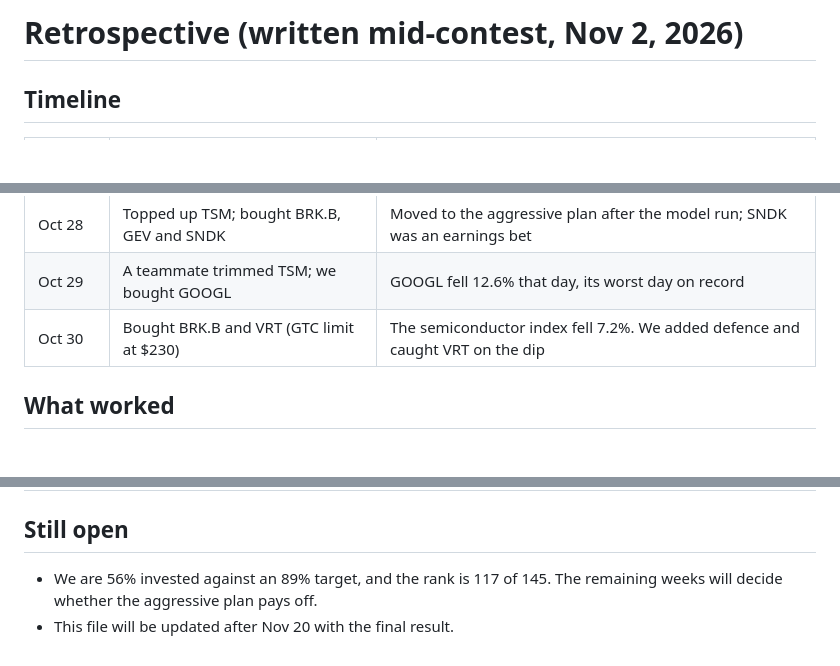
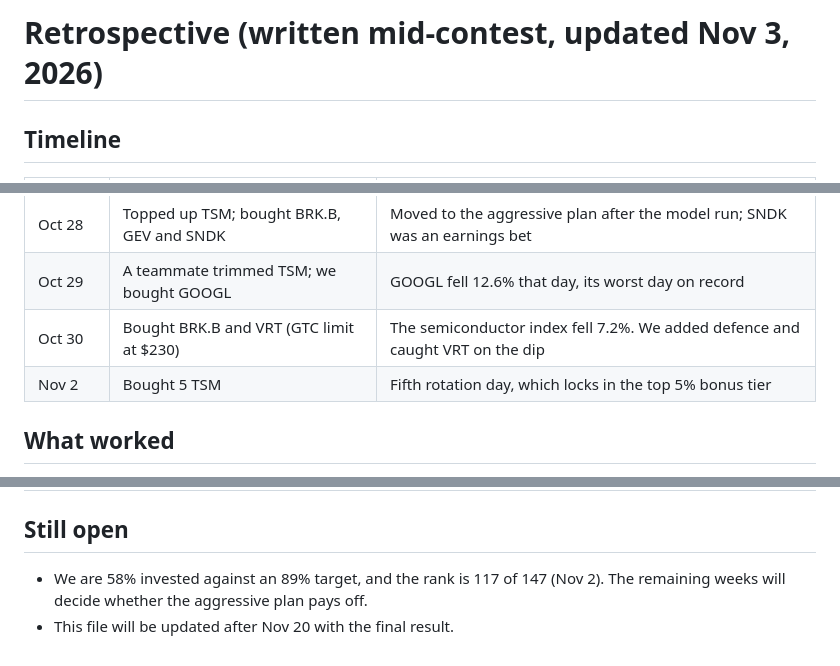
Before and after one commit to wangyu5786-cloud/-, a Markdown page: docs/retrospective.md, 3 parts joined by grey strips. GitHub-like rendering; blank space fills up the shorter version.

```diff
--- a/docs/retrospective.md
+++ b/docs/retrospective.md
@@ -1,4 +1,4 @@
-# Retrospective (written mid-contest, Nov 2, 2026)
+# Retrospective (written mid-contest, updated Nov 3, 2026)
 
 ## Timeline
 
@@ -9,6 +9,7 @@
 | Oct 28 | Topped up TSM; bought BRK.B, GEV and SNDK | Moved to the aggressive plan after the model run; SNDK was an earnings bet |
 | Oct 29 | A teammate trimmed TSM; we bought GOOGL | GOOGL fell 12.6% that day, its worst day on record |
 | Oct 30 | Bought BRK.B and VRT (GTC limit at $230) | The semiconductor index fell 7.2%. We added defence and caught VRT on the dip |
+| Nov 2 | Bought 5 TSM | Fifth rotation day, which locks in the top 5% bonus tier |
 
 ## What worked
 
@@ -28,5 +29,5 @@
 
 ## Still open
 
-- We are 56% invested against an 89% target, and the rank is 117 of 145. The remaining weeks will decide whether the aggressive plan pays off.
+- We are 58% invested against an 89% target, and the rank is 117 of 147 (Nov 2). The remaining weeks will decide whether the aggressive plan pays off.
 - This file will be updated after Nov 20 with the final result.
```
Also changed, not shown: README.md (+12 -12 lines), reports/allocation.png, reports/pnl_vs_cost.png, 5 other files.
